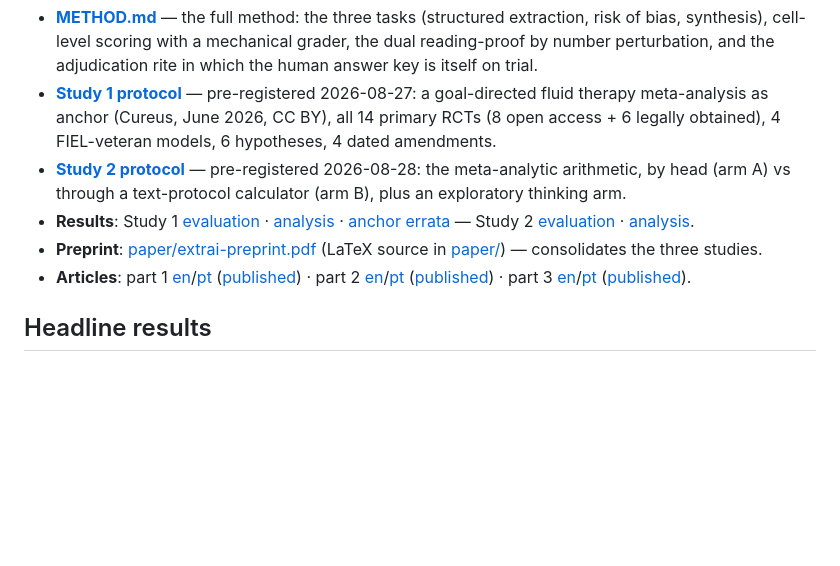
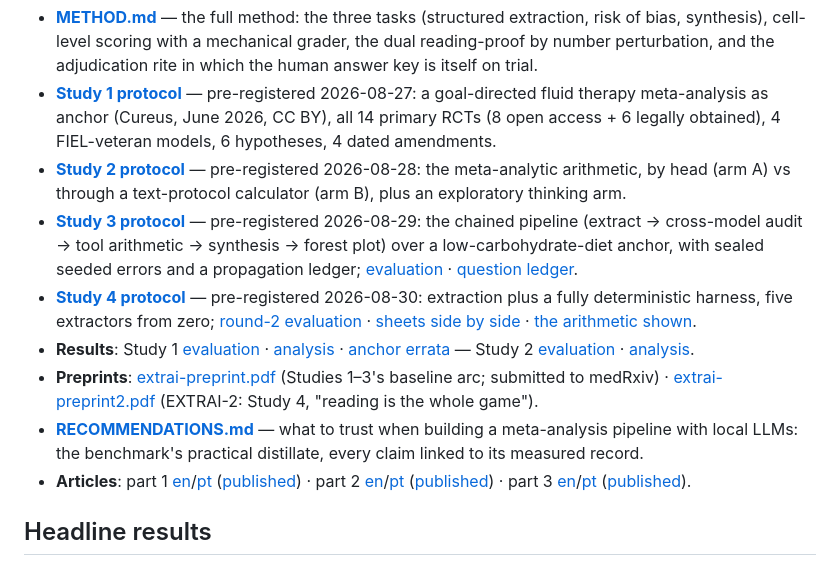
Before and after one commit to gbbarra/llm-evidence-extraction-benchmark-ptbr, a Markdown page: README.md, the part around the change. GitHub-like rendering; blank space fills up the shorter version.

Commit message:
README: index Studies 3-4, both preprints, and RECOMMENDATIONS
Front page now reaches the whole record: Study 3 (chained pipeline,
seeded errors, propagation ledger), Study 4 (deterministic harness,
five extractors, round-2 record with the side-by-side sheets and the
arithmetic shown), both preprints, and the practical distillate.

Co-Authored-By: Claude Fable 5 <noreply@anthropic.com>

```diff
--- a/README.md
+++ b/README.md
@@ -7,8 +7,11 @@
 - **[METHOD.md](METHOD.md)** — the full method: the three tasks (structured extraction, risk of bias, synthesis), cell-level scoring with a mechanical grader, the dual reading-proof by number perturbation, and the adjudication rite in which the human answer key is itself on trial.
 - **[Study 1 protocol](dados/estudo1/protocolo-estudo1.md)** — pre-registered 2026-08-27: a goal-directed fluid therapy meta-analysis as anchor (Cureus, June 2026, CC BY), all 14 primary RCTs (8 open access + 6 legally obtained), 4 FIEL-veteran models, 6 hypotheses, 4 dated amendments.
 - **[Study 2 protocol](dados/estudo2/protocolo-estudo2.md)** — pre-registered 2026-08-28: the meta-analytic arithmetic, by head (arm A) vs through a text-protocol calculator (arm B), plus an exploratory thinking arm.
+- **[Study 3 protocol](dados/estudo3/protocolo-estudo3.md)** — pre-registered 2026-08-29: the chained pipeline (extract → cross-model audit → tool arithmetic → synthesis → forest plot) over a low-carbohydrate-diet anchor, with sealed seeded errors and a propagation ledger; [evaluation](dados/estudo3/avaliacao-estudo3.md) · [question ledger](dados/estudo3/agenda-bracos.md).
+- **[Study 4 protocol](dados/estudo4/protocolo-estudo4.md)** — pre-registered 2026-08-30: extraction plus a fully deterministic harness, five extractors from zero; [round-2 evaluation](dados/estudo4/rodada2/avaliacao-rodada2.md) · [sheets side by side](dados/estudo4/rodada2/fichas-comparadas.md) · [the arithmetic shown](dados/estudo4/rodada2/contas-comparadas.md).
 - **Results**: Study 1 [evaluation](dados/estudo1/avaliacao-estudo1.md) · [analysis](dados/estudo1/analise-estudo1.md) · [anchor errata](dados/estudo1/erratas-da-ancora.md) — Study 2 [evaluation](dados/estudo2/avaliacao-estudo2.md) · [analysis](dados/estudo2/analise-estudo2.md).
-- **Preprint**: [paper/extrai-preprint.pdf](paper/extrai-preprint.pdf) (LaTeX source in [paper/](paper/)) — consolidates the three studies.
+- **Preprints**: [extrai-preprint.pdf](paper/extrai-preprint.pdf) (Studies 1–3's baseline arc; submitted to medRxiv) · [extrai-preprint2.pdf](paper/extrai-preprint2.pdf) (EXTRAI-2: Study 4, "reading is the whole game").
+- **[RECOMMENDATIONS.md](RECOMMENDATIONS.md)** — what to trust when building a meta-analysis pipeline with local LLMs: the benchmark's practical distillate, every claim linked to its measured record.
 - **Articles**: part 1 [en](ARTICLE1.md)/[pt](ARTIGO1.md) ([published](https://www.linkedin.com/pulse/extrai-part-1-i-made-four-local-models-redo-data-extraction-barra-dvfsf/)) · part 2 [en](ARTICLE2.md)/[pt](ARTIGO2.md) ([published](https://www.linkedin.com/pulse/extrai-part-2-model-got-single-confidence-interval-right-barra-oqixf/)) · part 3 [en](ARTICLE3.md)/[pt](ARTIGO3.md) ([published](https://www.linkedin.com/pulse/extrai-part-3-i-built-meta-analysis-pipeline-out-local-gustavo-barra-jpxzf/)).
 
 ## Headline results
```
